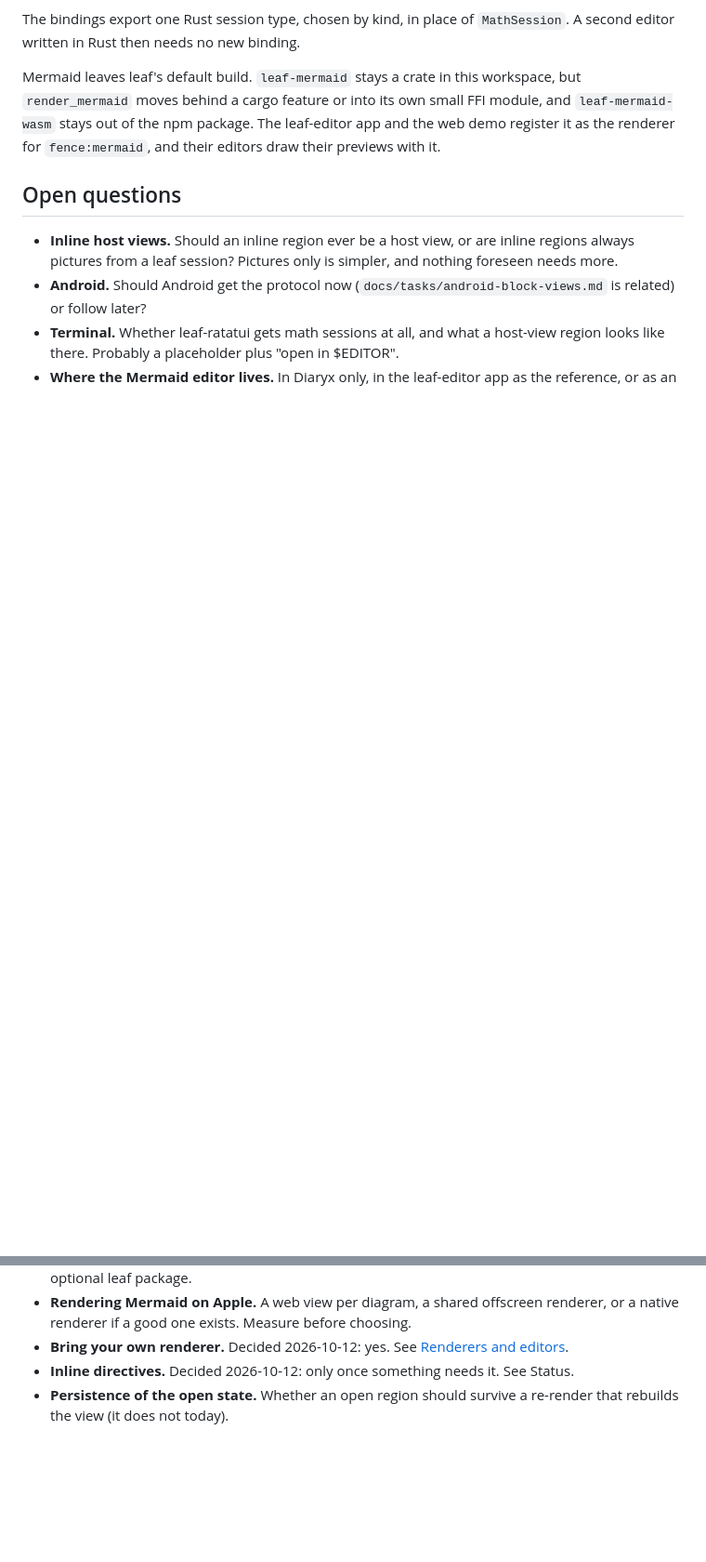
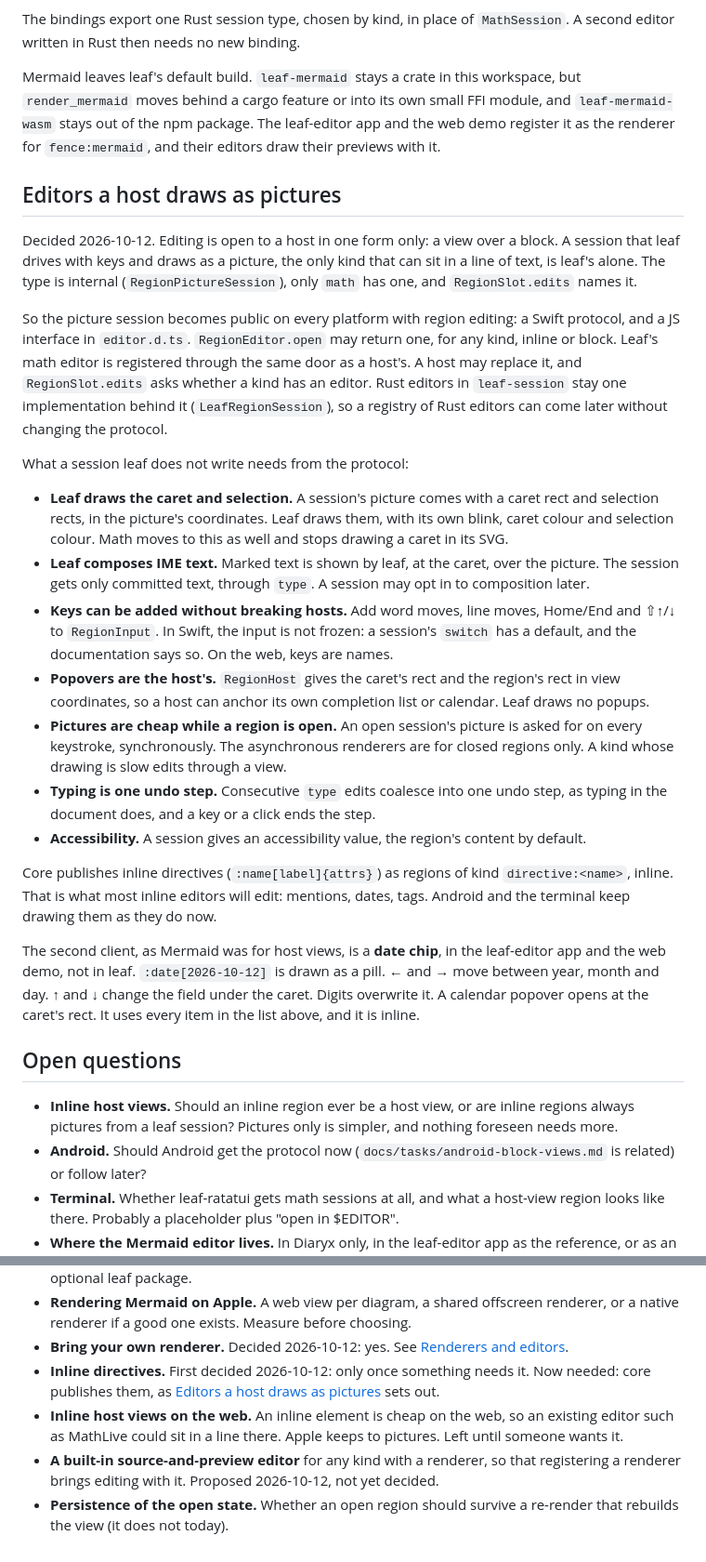
Before and after one commit to diaryx-org/leaf, a Markdown page: docs/proposals/embedded-editors.md, 2 parts joined by grey strips. Shown at 93% size. Drawn GitHub-style; blank space fills up the shorter version.

Commit message:
docs(proposals): open the picture session to hosts, with inline directives and a date chip as its second client

```diff
--- a/docs/proposals/embedded-editors.md
+++ b/docs/proposals/embedded-editors.md
@@ -433,6 +445,56 @@ small FFI module, and `leaf-mermaid-wasm` stays out of the npm package. The
 leaf-editor app and the web demo register it as the renderer for
 `fence:mermaid`, and their editors draw their previews with it.
 
+## Editors a host draws as pictures
+
+Decided 2026-10-12. Editing is open to a host in one form only: a view over a
+block. A session that leaf drives with keys and draws as a picture, the only
+kind that can sit in a line of text, is leaf's alone. The type is internal
+(`RegionPictureSession`), only `math` has one, and `RegionSlot.edits` names it.
+
+So the picture session becomes public on every platform with region editing:
+a Swift protocol, and a JS interface in `editor.d.ts`. `RegionEditor.open` may
+return one, for any kind, inline or block. Leaf's math editor is registered
+through the same door as a host's. A host may replace it, and
+`RegionSlot.edits` asks whether a kind has an editor. Rust editors in
+`leaf-session` stay one implementation behind it (`LeafRegionSession`), so a
+registry of Rust editors can come later without changing the protocol.
+
+What a session leaf does not write needs from the protocol:
+
+- **Leaf draws the caret and selection.** A session's picture comes with a
+  caret rect and selection rects, in the picture's coordinates. Leaf draws
+  them, with its own blink, caret colour and selection colour. Math moves to
+  this as well and stops drawing a caret in its SVG.
+- **Leaf composes IME text.** Marked text is shown by leaf, at the caret, over
+  the picture. The session gets only committed text, through `type`. A session
+  may opt in to composition later.
+- **Keys can be added without breaking hosts.** Add word moves, line moves,
+  Home/End and ⇧↑/↓ to `RegionInput`. In Swift, the input is not frozen: a
+  session's `switch` has a default, and the documentation says so. On the
+  web, keys are names.
+- **Popovers are the host's.** `RegionHost` gives the caret's rect and the
+  region's rect in view coordinates, so a host can anchor its own completion
+  list or calendar. Leaf draws no popups.
+- **Pictures are cheap while a region is open.** An open session's picture is
+  asked for on every keystroke, synchronously. The asynchronous renderers are
+  for closed regions only. A kind whose drawing is slow edits through a view.
+- **Typing is one undo step.** Consecutive `type` edits coalesce into one undo
+  step, as typing in the document does, and a key or a click ends the step.
+- **Accessibility.** A session gives an accessibility value, the region's
+  content by default.
+
+Core publishes inline directives (`:name[label]{attrs}`) as regions of kind
+`directive:<name>`, inline. That is what most inline editors will edit:
+mentions, dates, tags. Android and the terminal keep drawing them as they do
+now.
+
+The second client, as Mermaid was for host views, is a **date chip**, in the
+leaf-editor app and the web demo, not in leaf. `:date[2026-10-12]` is drawn as
+a pill. ← and → move between year, month and day. ↑ and ↓ change the field
+under the caret. Digits overwrite it. A calendar popover opens at the caret's
+rect. It uses every item in the list above, and it is inline.
+
 ## Open questions
 
 - **Inline host views.** Should an inline region ever be a host view, or are
@@ -449,7 +511,15 @@ leaf-editor app and the web demo register it as the renderer for
   renderer, or a native renderer if a good one exists. Measure before choosing.
 - **Bring your own renderer.** Decided 2026-10-12: yes. See
   [Renderers and editors](#renderers-and-editors).
-- **Inline directives.** Decided 2026-10-12: only once something needs it.
-  See Status.
+- **Inline directives.** First decided 2026-10-12: only once something needs
+  it. Now needed: core publishes them, as
+  [Editors a host draws as pictures](#editors-a-host-draws-as-pictures) sets
+  out.
+- **Inline host views on the web.** An inline element is cheap on the web, so
+  an existing editor such as MathLive could sit in a line there. Apple keeps
+  to pictures. Left until someone wants it.
+- **A built-in source-and-preview editor** for any kind with a renderer, so
+  that registering a renderer brings editing with it. Proposed 2026-10-12, not
+  yet decided.
 - **Persistence of the open state.** Whether an open region should survive a
   re-render that rebuilds the view (it does not today).
```
Also changed, not shown: other parts of docs/proposals/embedded-editors.md (+12 -0 lines).
